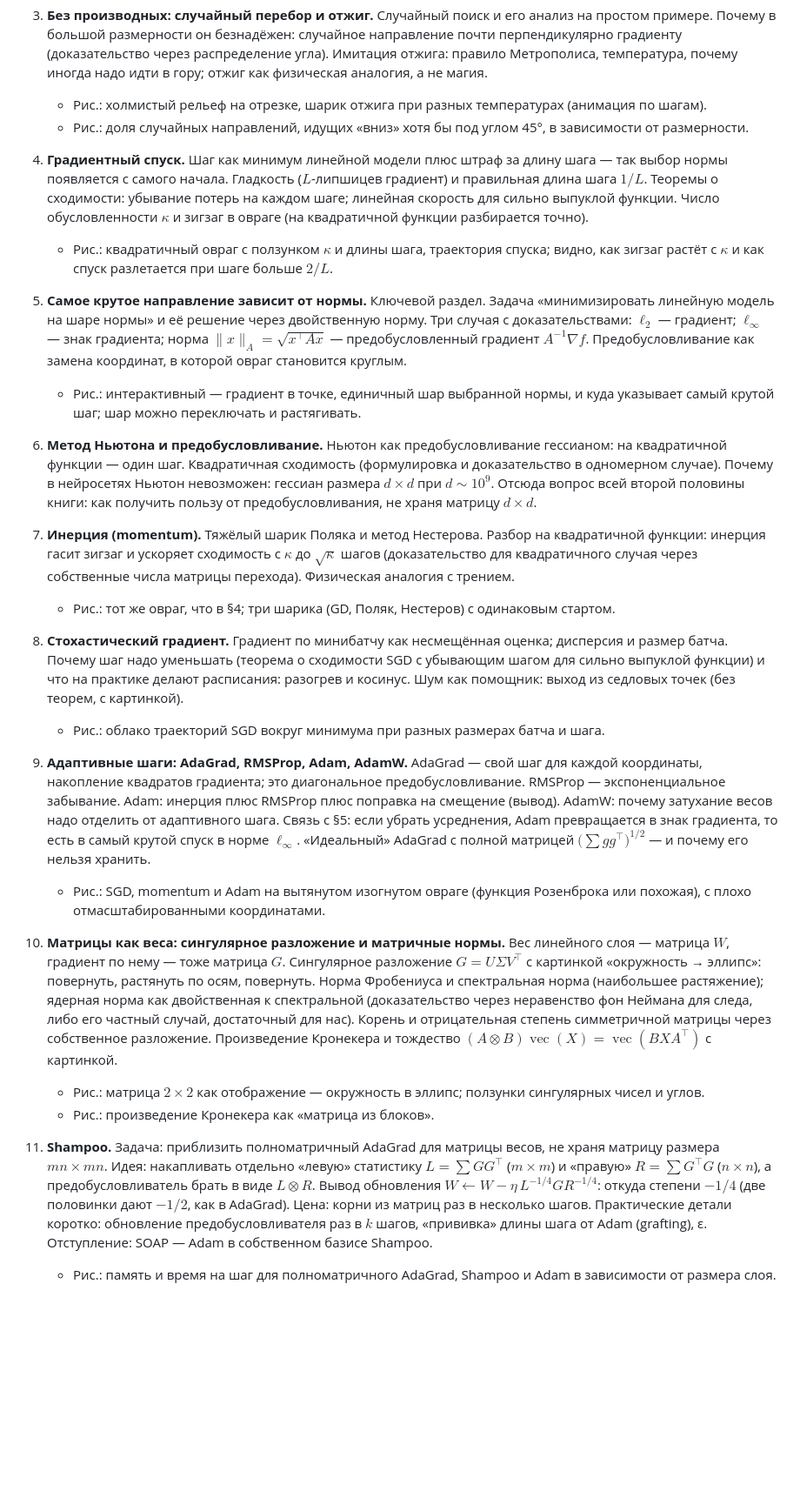
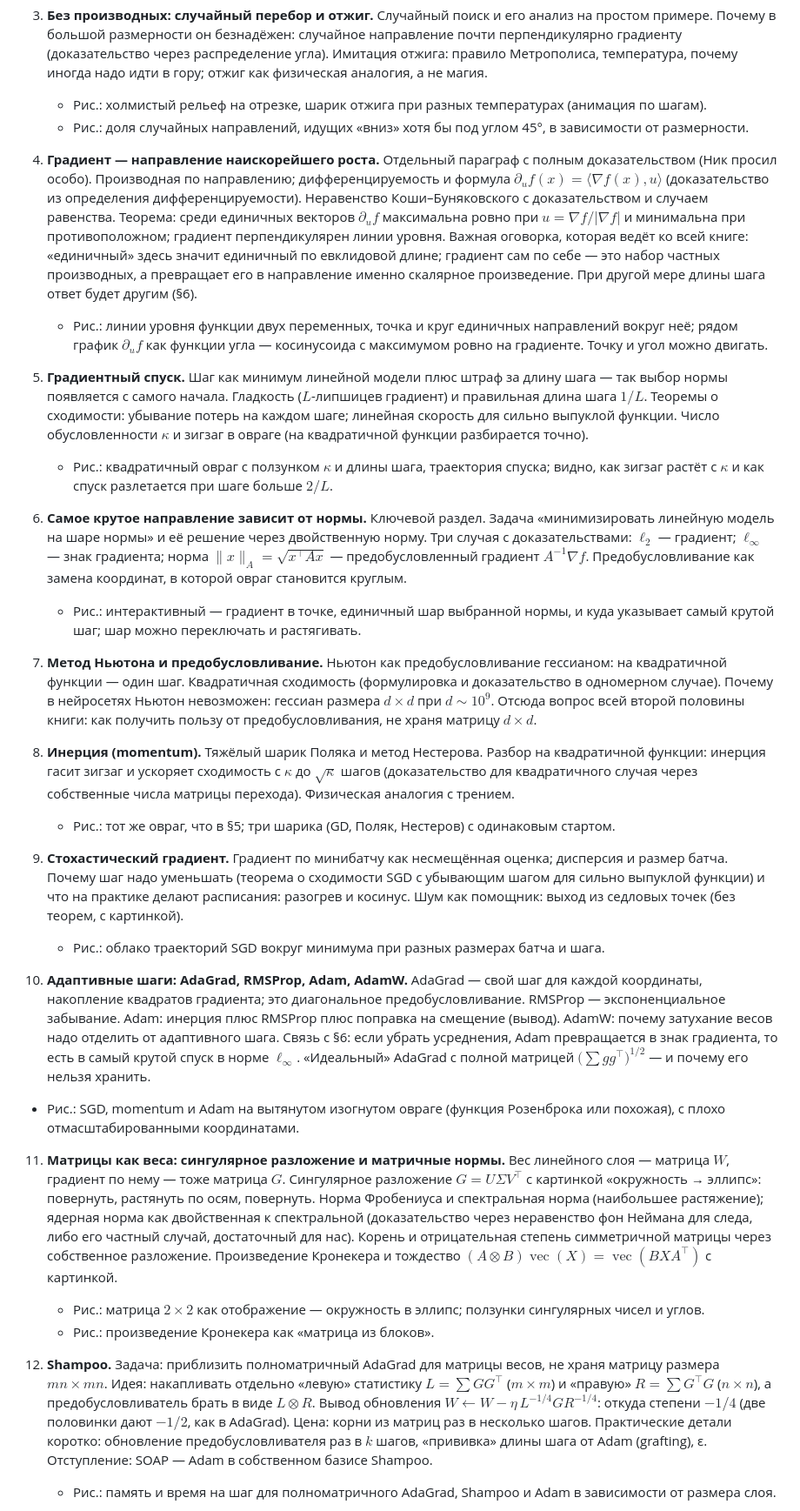
Before and after one commit to vasiliev-nick/opera-omnia, a Markdown page: minibooks/optimizers/PLAN.md, the part around one of its changes. Shown at 87% size. GitHub-like rendering; blank space fills up the shorter version.

Commit message:
Optimizers plan: separate section proving that the gradient is the direction of steepest ascent
Co-Authored-By: Claude Opus 5.5 <noreply@anthropic.com>
Claude-Session: https://claude.ai/code/session_01228NxrwFndfdnGApynRfJX

```diff
--- a/minibooks/optimizers/PLAN.md
+++ b/minibooks/optimizers/PLAN.md
@@ -21,27 +21,30 @@
    - Рис.: холмистый рельеф на отрезке, шарик отжига при разных температурах (анимация по шагам).
    - Рис.: доля случайных направлений, идущих «вниз» хотя бы под углом 45°, в зависимости от размерности.
 
-4. **Градиентный спуск.** Шаг как минимум линейной модели плюс штраф за длину шага — так выбор нормы появляется с самого начала. Гладкость ($L$-липшицев градиент) и правильная длина шага $1/L$. Теоремы о сходимости: убывание потерь на каждом шаге; линейная скорость для сильно выпуклой функции. Число обусловленности $\kappa$ и зигзаг в овраге (на квадратичной функции разбирается точно).
+4. **Градиент — направление наискорейшего роста.** Отдельный параграф с полным доказательством (Ник просил особо). Производная по направлению; дифференцируемость и формула $\partial_u f(x)=\langle\nabla f(x),u\rangle$ (доказательство из определения дифференцируемости). Неравенство Коши–Буняковского с доказательством и случаем равенства. Теорема: среди единичных векторов $\partial_u f$ максимальна ровно при $u=\nabla f/|\nabla f|$ и минимальна при противоположном; градиент перпендикулярен линии уровня. Важная оговорка, которая ведёт ко всей книге: «единичный» здесь значит единичный по евклидовой длине; градиент сам по себе — это набор частных производных, а превращает его в направление именно скалярное произведение. При другой мере длины шага ответ будет другим (§6).
+   - Рис.: линии уровня функции двух переменных, точка и круг единичных направлений вокруг неё; рядом график $\partial_u f$ как функции угла — косинусоида с максимумом ровно на градиенте. Точку и угол можно двигать.
+
+5. **Градиентный спуск.** Шаг как минимум линейной модели плюс штраф за длину шага — так выбор нормы появляется с самого начала. Гладкость ($L$-липшицев градиент) и правильная длина шага $1/L$. Теоремы о сходимости: убывание потерь на каждом шаге; линейная скорость для сильно выпуклой функции. Число обусловленности $\kappa$ и зигзаг в овраге (на квадратичной функции разбирается точно).
    - Рис.: квадратичный овраг с ползунком $\kappa$ и длины шага, траектория спуска; видно, как зигзаг растёт с $\kappa$ и как спуск разлетается при шаге больше $2/L$.
 
-5. **Самое крутое направление зависит от нормы.** Ключевой раздел. Задача «минимизировать линейную модель на шаре нормы» и её решение через двойственную норму. Три случая с доказательствами: $\ell_2$ — градиент; $\ell_\infty$ — знак градиента; норма $\|x\|_A=\sqrt{x^\top A x}$ — предобусловленный градиент $A^{-1}\nabla f$. Предобусловливание как замена координат, в которой овраг становится круглым.
+6. **Самое крутое направление зависит от нормы.** Ключевой раздел. Задача «минимизировать линейную модель на шаре нормы» и её решение через двойственную норму. Три случая с доказательствами: $\ell_2$ — градиент; $\ell_\infty$ — знак градиента; норма $\|x\|_A=\sqrt{x^\top A x}$ — предобусловленный градиент $A^{-1}\nabla f$. Предобусловливание как замена координат, в которой овраг становится круглым.
    - Рис.: интерактивный — градиент в точке, единичный шар выбранной нормы, и куда указывает самый крутой шаг; шар можно переключать и растягивать.
 
-6. **Метод Ньютона и предобусловливание.** Ньютон как предобусловливание гессианом: на квадратичной функции — один шаг. Квадратичная сходимость (формулировка и доказательство в одномерном случае). Почему в нейросетях Ньютон невозможен: гессиан размера $d\times d$ при $d\sim10^9$. Отсюда вопрос всей второй половины книги: как получить пользу от предобусловливания, не храня матрицу $d\times d$.
+7. **Метод Ньютона и предобусловливание.** Ньютон как предобусловливание гессианом: на квадратичной функции — один шаг. Квадратичная сходимость (формулировка и доказательство в одномерном случае). Почему в нейросетях Ньютон невозможен: гессиан размера $d\times d$ при $d\sim10^9$. Отсюда вопрос всей второй половины книги: как получить пользу от предобусловливания, не храня матрицу $d\times d$.
 
-7. **Инерция (momentum).** Тяжёлый шарик Поляка и метод Нестерова. Разбор на квадратичной функции: инерция гасит зигзаг и ускоряет сходимость с $\kappa$ до $\sqrt\kappa$ шагов (доказательство для квадратичного случая через собственные числа матрицы перехода). Физическая аналогия с трением.
-   - Рис.: тот же овраг, что в §4; три шарика (GD, Поляк, Нестеров) с одинаковым стартом.
+8. **Инерция (momentum).** Тяжёлый шарик Поляка и метод Нестерова. Разбор на квадратичной функции: инерция гасит зигзаг и ускоряет сходимость с $\kappa$ до $\sqrt\kappa$ шагов (доказательство для квадратичного случая через собственные числа матрицы перехода). Физическая аналогия с трением.
+   - Рис.: тот же овраг, что в §5; три шарика (GD, Поляк, Нестеров) с одинаковым стартом.
 
-8. **Стохастический градиент.** Градиент по минибатчу как несмещённая оценка; дисперсия и размер батча. Почему шаг надо уменьшать (теорема о сходимости SGD с убывающим шагом для сильно выпуклой функции) и что на практике делают расписания: разогрев и косинус. Шум как помощник: выход из седловых точек (без теорем, с картинкой).
+9. **Стохастический градиент.** Градиент по минибатчу как несмещённая оценка; дисперсия и размер батча. Почему шаг надо уменьшать (теорема о сходимости SGD с убывающим шагом для сильно выпуклой функции) и что на практике делают расписания: разогрев и косинус. Шум как помощник: выход из седловых точек (без теорем, с картинкой).
    - Рис.: облако траекторий SGD вокруг минимума при разных размерах батча и шага.
 
-9. **Адаптивные шаги: AdaGrad, RMSProp, Adam, AdamW.** AdaGrad — свой шаг для каждой координаты, накопление квадратов градиента; это диагональное предобусловливание. RMSProp — экспоненциальное забывание. Adam: инерция плюс RMSProp плюс поправка на смещение (вывод). AdamW: почему затухание весов надо отделить от адаптивного шага. Связь с §5: если убрать усреднения, Adam превращается в знак градиента, то есть в самый крутой спуск в норме $\ell_\infty$. «Идеальный» AdaGrad с полной матрицей $\bigl(\sum g g^\top\bigr)^{1/2}$ — и почему его нельзя хранить.
+10. **Адаптивные шаги: AdaGrad, RMSProp, Adam, AdamW.** AdaGrad — свой шаг для каждой координаты, накопление квадратов градиента; это диагональное предобусловливание. RMSProp — экспоненциальное забывание. Adam: инерция плюс RMSProp плюс поправка на смещение (вывод). AdamW: почему затухание весов надо отделить от адаптивного шага. Связь с §6: если убрать усреднения, Adam превращается в знак градиента, то есть в самый крутой спуск в норме $\ell_\infty$. «Идеальный» AdaGrad с полной матрицей $\bigl(\sum g g^\top\bigr)^{1/2}$ — и почему его нельзя хранить.
    - Рис.: SGD, momentum и Adam на вытянутом изогнутом овраге (функция Розенброка или похожая), с плохо отмасштабированными координатами.
 
-10. **Матрицы как веса: сингулярное разложение и матричные нормы.** Вес линейного слоя — матрица $W$, градиент по нему — тоже матрица $G$. Сингулярное разложение $G=U\Sigma V^\top$ с картинкой «окружность → эллипс»: повернуть, растянуть по осям, повернуть. Норма Фробениуса и спектральная норма (наибольшее растяжение); ядерная норма как двойственная к спектральной (доказательство через неравенство фон Неймана для следа, либо его частный случай, достаточный для нас). Корень и отрицательная степень симметричной матрицы через собственное разложение. Произведение Кронекера и тождество $(A\otimes B)\operatorname{vec}(X)=\operatorname{vec}(BXA^\top)$ с картинкой.
+11. **Матрицы как веса: сингулярное разложение и матричные нормы.** Вес линейного слоя — матрица $W$, градиент по нему — тоже матрица $G$. Сингулярное разложение $G=U\Sigma V^\top$ с картинкой «окружность → эллипс»: повернуть, растянуть по осям, повернуть. Норма Фробениуса и спектральная норма (наибольшее растяжение); ядерная норма как двойственная к спектральной (доказательство через неравенство фон Неймана для следа, либо его частный случай, достаточный для нас). Корень и отрицательная степень симметричной матрицы через собственное разложение. Произведение Кронекера и тождество $(A\otimes B)\operatorname{vec}(X)=\operatorname{vec}(BXA^\top)$ с картинкой.
     - Рис.: матрица $2\times2$ как отображение — окружность в эллипс; ползунки сингулярных чисел и углов.
     - Рис.: произведение Кронекера как «матрица из блоков».
 
-11. **Shampoo.** Задача: приблизить полноматричный AdaGrad для матрицы весов, не храня матрицу размера $mn\times mn$. Идея: накапливать отдельно «левую» статистику $L=\sum GG^\top$ ($m\times m$) и «правую» $R=\sum G^\top G$ ($n\times n$), а предобусловливатель брать в виде $L\otimes R$. Вывод обновления $W\leftarrow W-\eta\,L^{-1/4}GR^{-1/4}$: откуда степени $-1/4$ (две половинки дают $-1/2$, как в AdaGrad). Цена: корни из матриц раз в несколько шагов. Практические детали коротко: обновление предобусловливателя раз в $k$ шагов, «прививка» длины шага от Adam (grafting), ε. Отступление: SOAP — Adam в собственном базисе Shampoo.
+12. **Shampoo.** Задача: приблизить полноматричный AdaGrad для матрицы весов, не храня матрицу размера $mn\times mn$. Идея: накапливать отдельно «левую» статистику $L=\sum GG^\top$ ($m\times m$) и «правую» $R=\sum G^\top G$ ($n\times n$), а предобусловливатель брать в виде $L\otimes R$. Вывод обновления $W\leftarrow W-\eta\,L^{-1/4}GR^{-1/4}$: откуда степени $-1/4$ (две половинки дают $-1/2$, как в AdaGrad). Цена: корни из матриц раз в несколько шагов. Практические детали коротко: обновление предобусловливателя раз в $k$ шагов, «прививка» длины шага от Adam (grafting), ε. Отступление: SOAP — Adam в собственном базисе Shampoo.
     - Рис.: память и время на шаг для полноматричного AdaGrad, Shampoo и Adam в зависимости от размера слоя.
 
```
Also changed, not shown: other parts of minibooks/optimizers/PLAN.md (+4 -4 lines).
